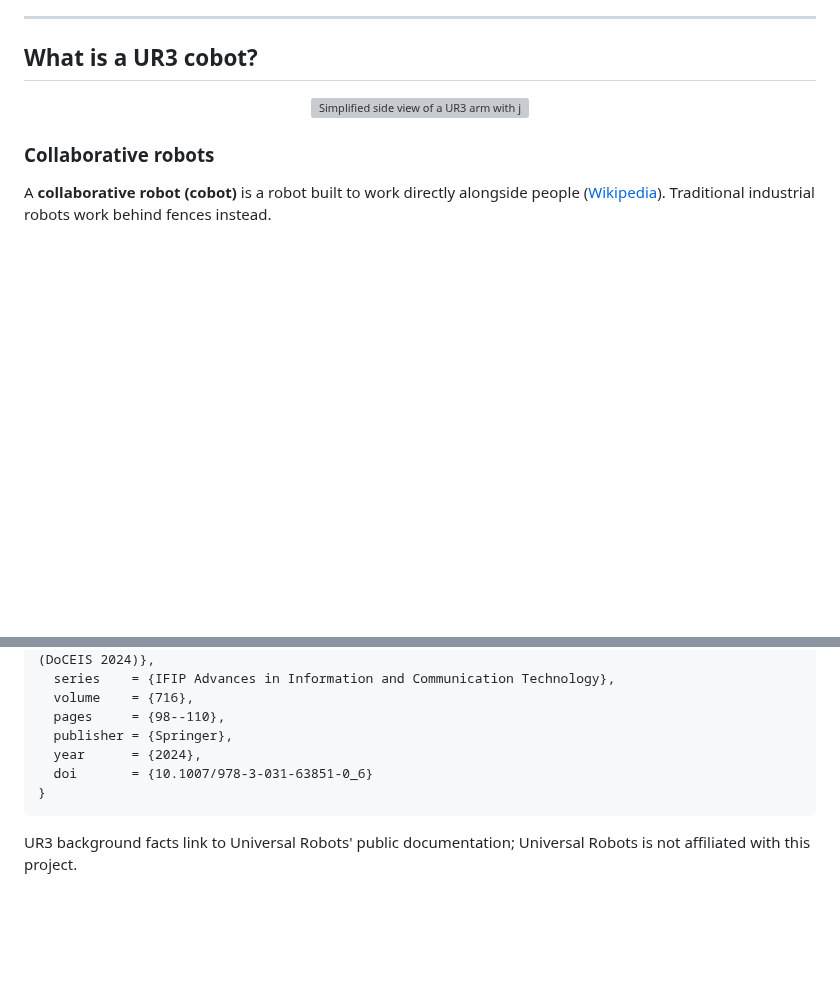
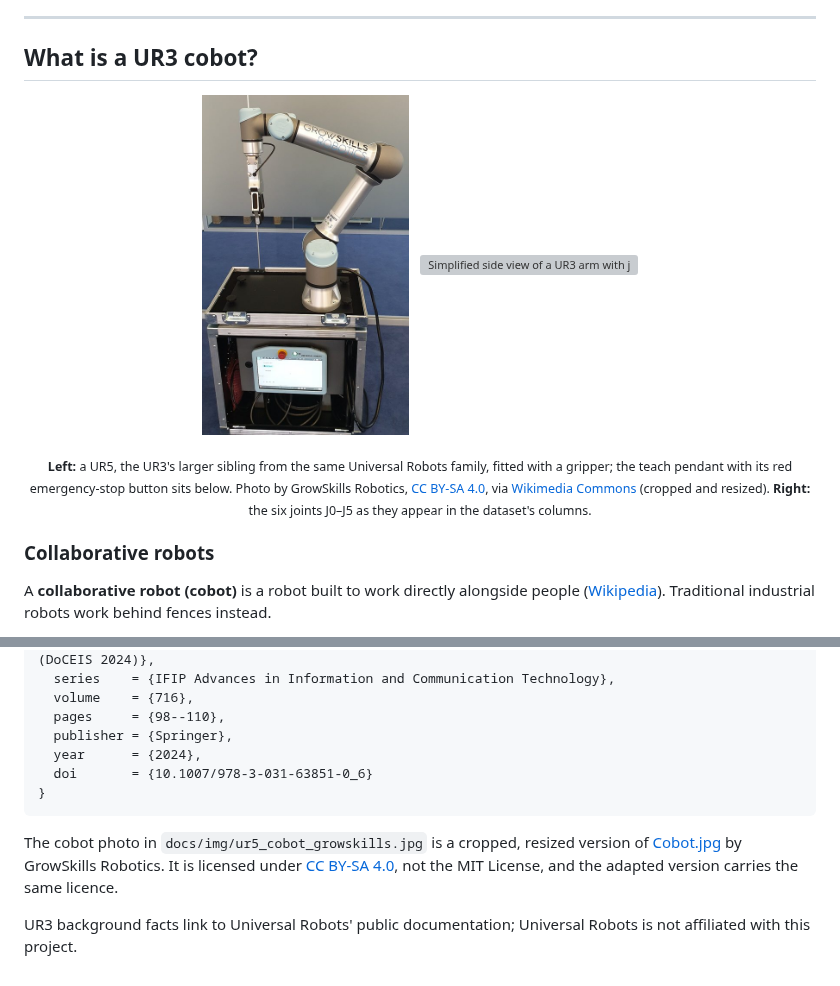
Before and after one commit to mariamaraki-satorianalytics/cobot-fault-prediction, a Markdown page: README.md, 2 parts joined by grey strips. Rendered like a GitHub page; pictures changed too: docs/img/ur5_cobot_growskills.jpg (added); blank space fills up the shorter version; grey boxes are pictures that could not be loaded.

````diff
--- a/README.md
+++ b/README.md
@@ -28,7 +28,16 @@ An end-to-end machine learning project on real sensor data from an industrial co
 
 ## What is a UR3 cobot?
 
-<p align="center"><img src="docs/img/ur3_joints.svg" alt="Simplified side view of a UR3 arm with joints J0 to J5 labelled" width="620"></p>
+<p align="center">
+  <img src="docs/img/ur5_cobot_growskills.jpg" alt="A Universal Robots UR5 cobot arm with a gripper, mounted on a flight case with its teach pendant below" height="340">
+  &nbsp;
+  <img src="docs/img/ur3_joints.svg" alt="Simplified side view of a UR3 arm with joints J0 to J5 labelled" width="520">
+</p>
+<p align="center"><sub>
+  <b>Left:</b> a UR5, the UR3's larger sibling from the same Universal Robots family, fitted with a gripper; the teach pendant with its red emergency-stop button sits below.
+  Photo by GrowSkills Robotics, <a href="https://creativecommons.org/licenses/by-sa/4.0/">CC BY-SA 4.0</a>, via <a href="https://commons.wikimedia.org/wiki/File:Cobot.jpg">Wikimedia Commons</a> (cropped and resized).
+  <b>Right:</b> the six joints J0–J5 as they appear in the dataset's columns.
+</sub></p>
 
 ### Collaborative robots
 
@@ -239,4 +248,6 @@ The dataset is © its authors and licensed under [CC BY 4.0](https://creativecom
 }
 ```
 
+The cobot photo in `docs/img/ur5_cobot_growskills.jpg` is a cropped, resized version of [Cobot.jpg](https://commons.wikimedia.org/wiki/File:Cobot.jpg) by GrowSkills Robotics. It is licensed under [CC BY-SA 4.0](https://creativecommons.org/licenses/by-sa/4.0/), not the MIT License, and the adapted version carries the same licence.
+
 UR3 background facts link to Universal Robots' public documentation; Universal Robots is not affiliated with this project.
````
Also changed, not shown: docs/ur3.md (+10 -1 lines).
